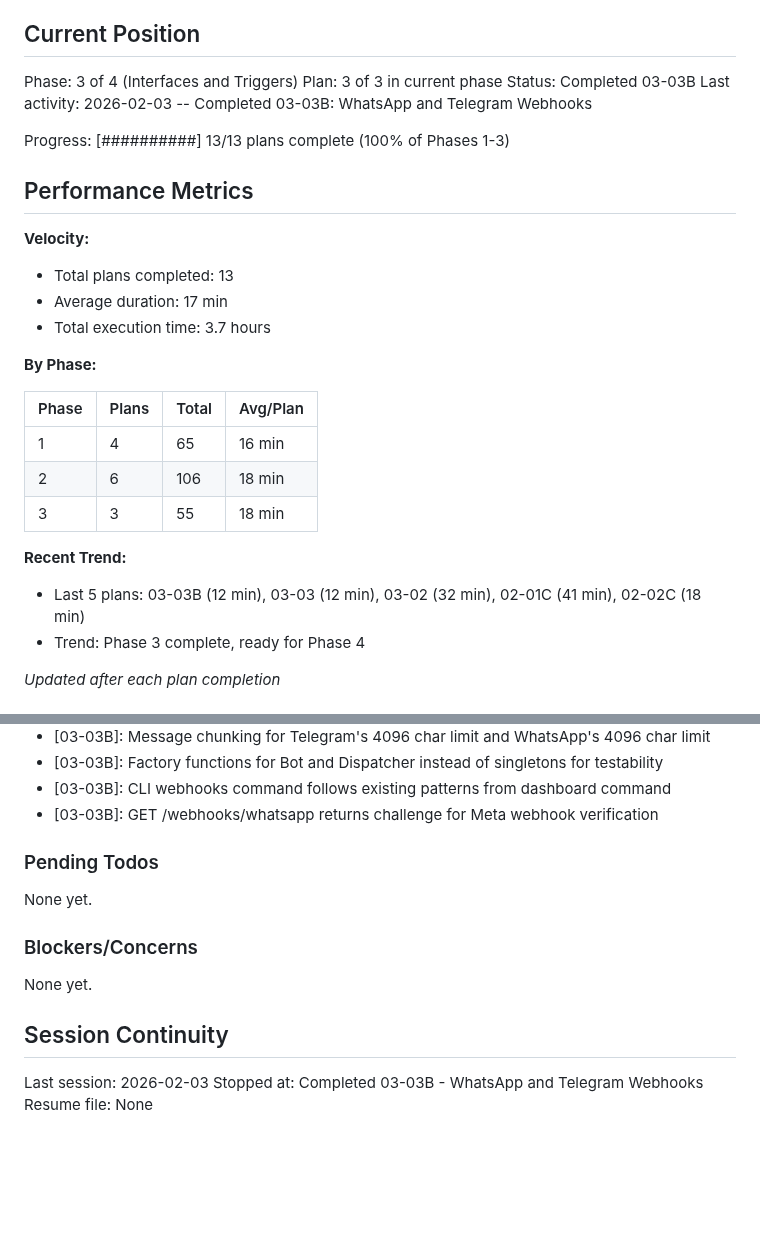
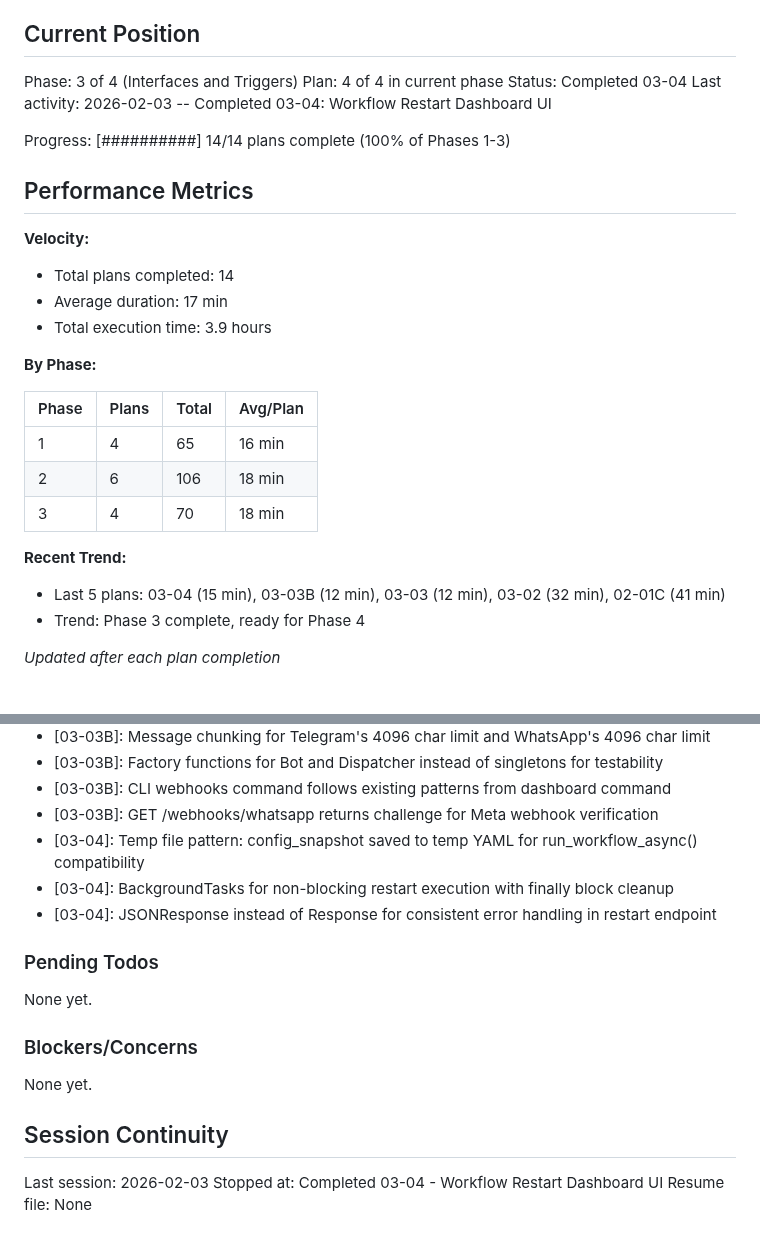
Before and after one commit to thatAverageGuy/configurable-agents, a Markdown page: .planning/STATE.md, 2 parts joined by grey strips. Rendered like a GitHub page; blank space fills up the shorter version.

Commit message:
docs(03-04): complete workflow restart plan
Tasks completed: 1/1
- Implement workflow_restart endpoint with executor integration

SUMMARY: .planning/phases/03-interfaces-and-triggers/03-04-SUMMARY.md
STATE: Updated position to 03-04 complete

Co-Authored-By: Claude Sonnet 4.5 <noreply@anthropic.com>

```diff
--- a/.planning/STATE.md
+++ b/.planning/STATE.md
@@ -10,18 +10,18 @@ See: .planning/PROJECT.md (updated 2026-02-02)
 ## Current Position
 
 Phase: 3 of 4 (Interfaces and Triggers)
-Plan: 3 of 3 in current phase
-Status: Completed 03-03B
-Last activity: 2026-02-03 -- Completed 03-03B: WhatsApp and Telegram Webhooks
+Plan: 4 of 4 in current phase
+Status: Completed 03-04
+Last activity: 2026-02-03 -- Completed 03-04: Workflow Restart Dashboard UI
 
-Progress: [##########]  13/13 plans complete (100% of Phases 1-3)
+Progress: [##########]  14/14 plans complete (100% of Phases 1-3)
 
 ## Performance Metrics
 
 **Velocity:**
-- Total plans completed: 13
+- Total plans completed: 14
 - Average duration: 17 min
-- Total execution time: 3.7 hours
+- Total execution time: 3.9 hours
 
 **By Phase:**
 
@@ -29,10 +29,10 @@ Progress: [##########]  13/13 plans complete (100% of Phases 1-3)
 |-------|-------|-------|----------|
 | 1     | 4     | 65    | 16 min   |
 | 2     | 6     | 106   | 18 min   |
-| 3     | 3     | 55    | 18 min   |
+| 3     | 4     | 70    | 18 min   |
 
 **Recent Trend:**
-- Last 5 plans: 03-03B (12 min), 03-03 (12 min), 03-02 (32 min), 02-01C (41 min), 02-02C (18 min)
+- Last 5 plans: 03-04 (15 min), 03-03B (12 min), 03-03 (12 min), 03-02 (32 min), 02-01C (41 min)
 - Trend: Phase 3 complete, ready for Phase 4
 
 *Updated after each plan completion*
@@ -114,6 +114,9 @@ Recent decisions affecting current work:
 - [03-03B]: Factory functions for Bot and Dispatcher instead of singletons for testability
 - [03-03B]: CLI webhooks command follows existing patterns from dashboard command
 - [03-03B]: GET /webhooks/whatsapp returns challenge for Meta webhook verification
+- [03-04]: Temp file pattern: config_snapshot saved to temp YAML for run_workflow_async() compatibility
+- [03-04]: BackgroundTasks for non-blocking restart execution with finally block cleanup
+- [03-04]: JSONResponse instead of Response for consistent error handling in restart endpoint
 
 ### Pending Todos
 
@@ -126,5 +129,5 @@ None yet.
 ## Session Continuity
 
 Last session: 2026-02-03
-Stopped at: Completed 03-03B - WhatsApp and Telegram Webhooks
+Stopped at: Completed 03-04 - Workflow Restart Dashboard UI
 Resume file: None
```
Also changed, not shown: 1 other file.
